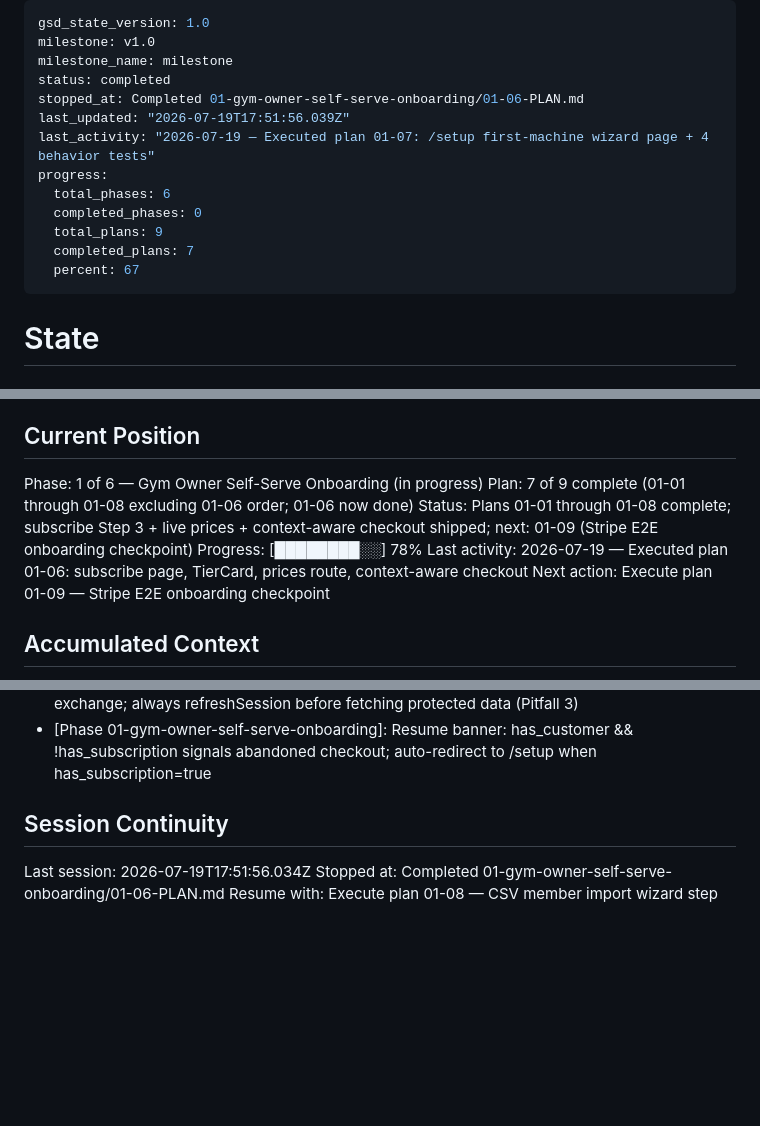
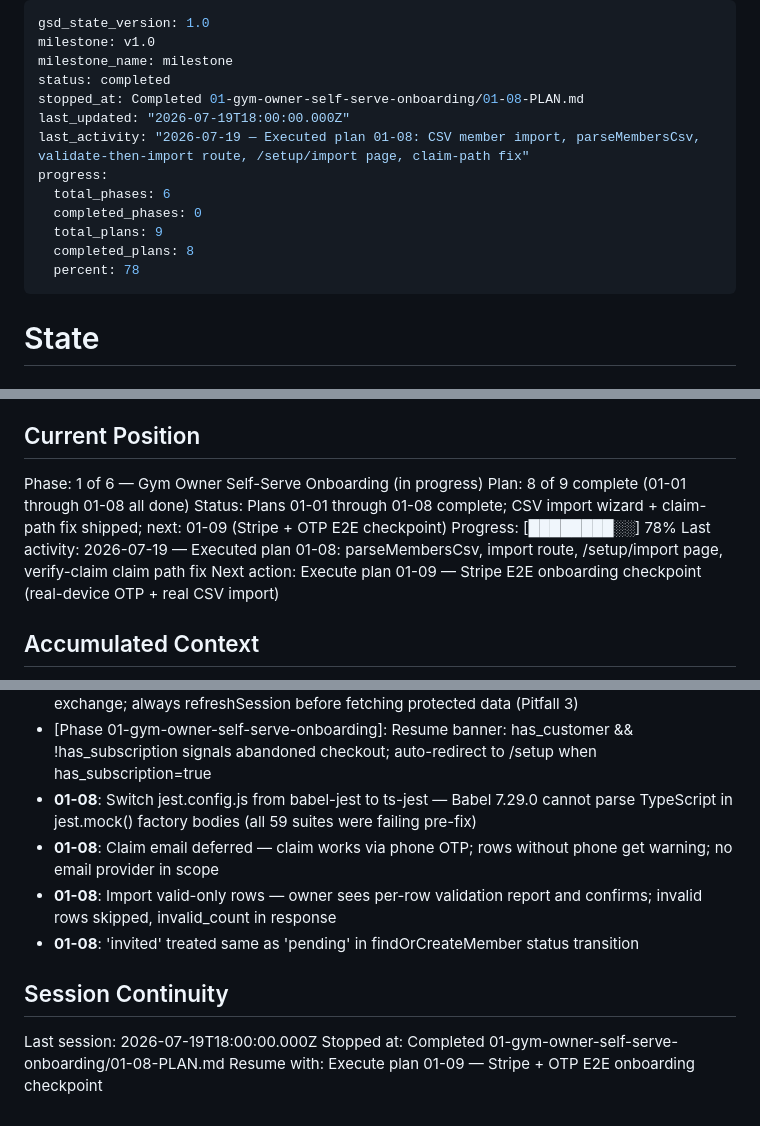
Before and after one commit to PJose15/Smart-Gym-, a Markdown page: .planning/STATE.md, 3 parts joined by grey strips. Drawn GitHub-style; blank space fills up the shorter version.

Commit message:
docs(01-08): complete CSV member import + claim-path plan
- 01-08-SUMMARY.md: parseMembersCsv, two-phase import route,
  /setup/import page, invited→in_progress fix, ts-jest migration
- STATE.md: advance to plan 8/9, add 4 decisions, update session
- ROADMAP.md: phase 1 progress updated (8/9 summaries)

Co-Authored-By: Claude Fable 5 <noreply@anthropic.com>

```diff
--- a/.planning/STATE.md
+++ b/.planning/STATE.md
@@ -3,15 +3,15 @@ gsd_state_version: 1.0
 milestone: v1.0
 milestone_name: milestone
 status: completed
-stopped_at: Completed 01-gym-owner-self-serve-onboarding/01-06-PLAN.md
-last_updated: "2026-07-19T17:51:56.039Z"
-last_activity: "2026-07-19 — Executed plan 01-07: /setup first-machine wizard page + 4 behavior tests"
+stopped_at: Completed 01-gym-owner-self-serve-onboarding/01-08-PLAN.md
+last_updated: "2026-07-19T18:00:00.000Z"
+last_activity: "2026-07-19 — Executed plan 01-08: CSV member import, parseMembersCsv, validate-then-import route, /setup/import page, claim-path fix"
 progress:
   total_phases: 6
   completed_phases: 0
   total_plans: 9
-  completed_plans: 7
-  percent: 67
+  completed_plans: 8
+  percent: 78
 ---
 
 # State
@@ -26,11 +26,11 @@ See: `.planning/PROJECT.md` (updated 2026-06-03)
 ## Current Position
 
 Phase: 1 of 6 — Gym Owner Self-Serve Onboarding (in progress)
-Plan: 7 of 9 complete (01-01 through 01-08 excluding 01-06 order; 01-06 now done)
-Status: Plans 01-01 through 01-08 complete; subscribe Step 3 + live prices + context-aware checkout shipped; next: 01-09 (Stripe E2E onboarding checkpoint)
+Plan: 8 of 9 complete (01-01 through 01-08 all done)
+Status: Plans 01-01 through 01-08 complete; CSV import wizard + claim-path fix shipped; next: 01-09 (Stripe + OTP E2E checkpoint)
 Progress: [████████░░] 78%
-Last activity: 2026-07-19 — Executed plan 01-06: subscribe page, TierCard, prices route, context-aware checkout
-Next action: Execute plan 01-09 — Stripe E2E onboarding checkpoint
+Last activity: 2026-07-19 — Executed plan 01-08: parseMembersCsv, import route, /setup/import page, verify-claim claim path fix
+Next action: Execute plan 01-09 — Stripe E2E onboarding checkpoint (real-device OTP + real CSV import)
 
 ## Accumulated Context
 
@@ -74,9 +74,13 @@ Next action: Execute plan 01-09 — Stripe E2E onboarding checkpoint
 - [Phase 01-gym-owner-self-serve-onboarding]: prices route uses getSession light check (not verifyStaff) + module-level 1hr TTL cache; _resetPricesCache exported for test isolation
 - [Phase 01-gym-owner-self-serve-onboarding]: PKCE code exchange: strip code param after exchange; always refreshSession before fetching protected data (Pitfall 3)
 - [Phase 01-gym-owner-self-serve-onboarding]: Resume banner: has_customer && !has_subscription signals abandoned checkout; auto-redirect to /setup when has_subscription=true
+- **01-08**: Switch jest.config.js from babel-jest to ts-jest — Babel 7.29.0 cannot parse TypeScript in jest.mock() factory bodies (all 59 suites were failing pre-fix)
+- **01-08**: Claim email deferred — claim works via phone OTP; rows without phone get warning; no email provider in scope
+- **01-08**: Import valid-only rows — owner sees per-row validation report and confirms; invalid rows skipped, invalid_count in response
+- **01-08**: 'invited' treated same as 'pending' in findOrCreateMember status transition
 
 ## Session Continuity
 
-Last session: 2026-07-19T17:51:56.034Z
-Stopped at: Completed 01-gym-owner-self-serve-onboarding/01-06-PLAN.md
-Resume with: Execute plan 01-08 — CSV member import wizard step
+Last session: 2026-07-19T18:00:00.000Z
+Stopped at: Completed 01-gym-owner-self-serve-onboarding/01-08-PLAN.md
+Resume with: Execute plan 01-09 — Stripe + OTP E2E onboarding checkpoint
```
Also changed, not shown: .planning/ROADMAP.md (+2 -2 lines), 1 other file.
